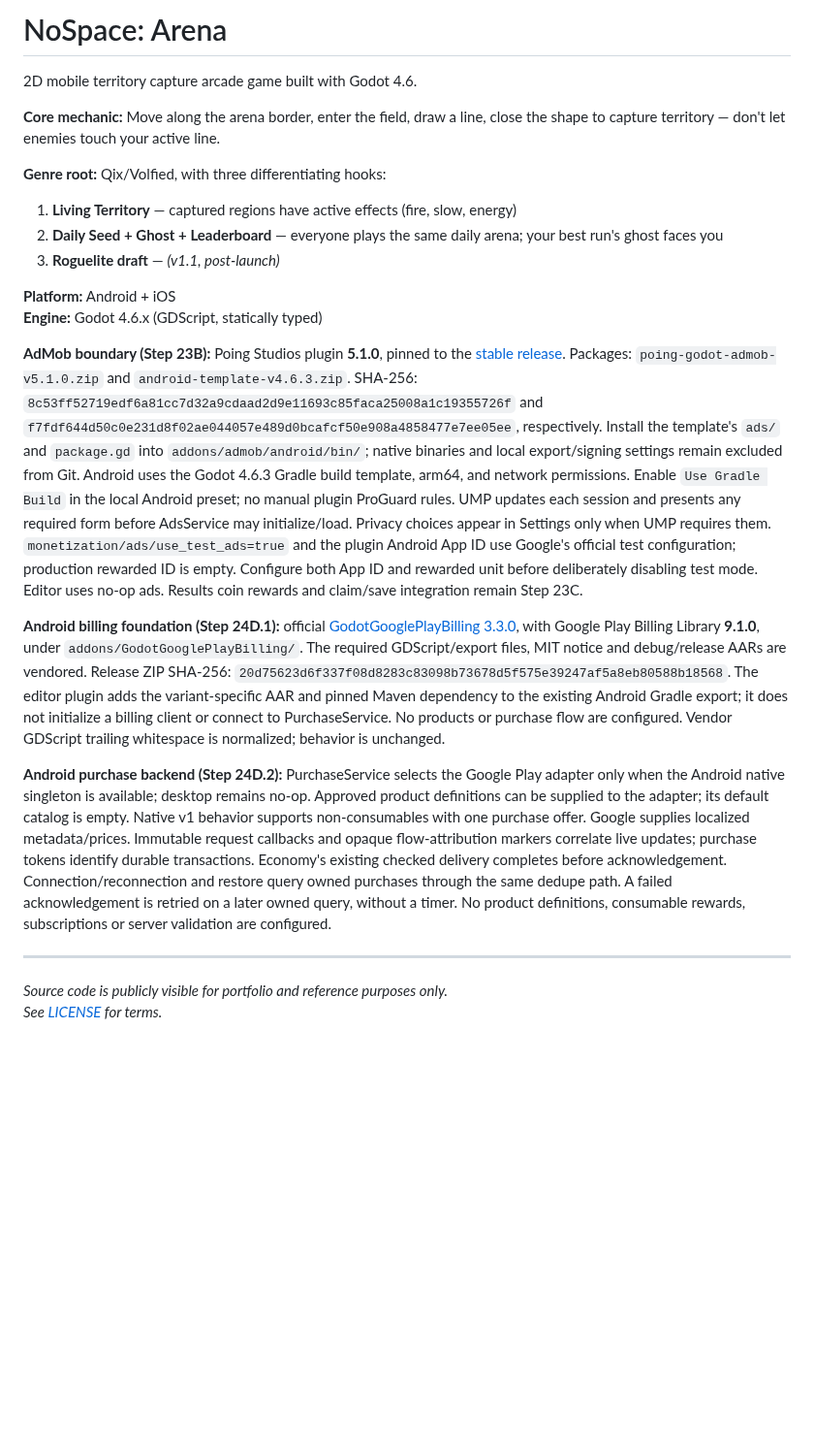
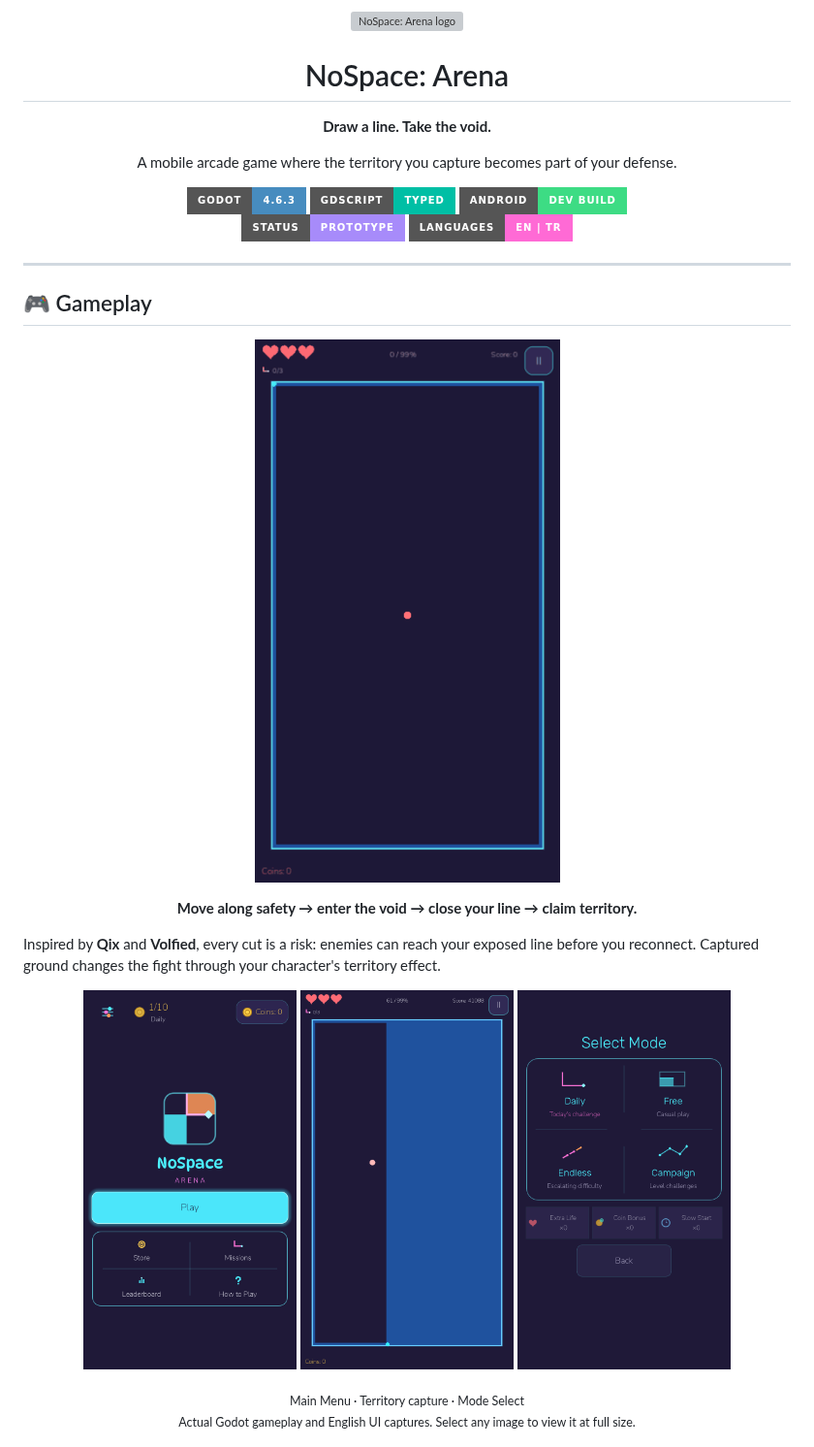
Before and after one commit to tugrahek/nospace_arena, a Markdown page: README.md, the part around one of its changes. Shown at 97% size. GitHub-like rendering; pictures changed too: docs/media/gameplay.gif (added), docs/media/gameplay.png (added), docs/media/main-menu.png (added); badges without logos; blank space fills up the shorter version; grey boxes are pictures that could not be loaded.

Commit message:
docs: finalize public GitHub showcase

```diff
--- a/README.md
+++ b/README.md
@@ -1,55 +1,36 @@
-# NoSpace: Arena
+<p align="center">
+  <img src="assets/icon.svg" width="112" alt="NoSpace: Arena logo">
+</p>
 
-2D mobile territory capture arcade game built with Godot 4.6.
+<h1 align="center">NoSpace: Arena</h1>
+<p align="center"><strong>Draw a line. Take the void.</strong></p>
+<p align="center">A mobile arcade game where the territory you capture becomes part of your defense.</p>
 
-**Core mechanic:** Move along the arena border, enter the field, draw a line, close the shape to capture territory — don't let enemies touch your active line.
-
-**Genre root:** Qix/Volfied, with three differentiating hooks:
-1. **Living Territory** — captured regions have active effects (fire, slow, energy)
-2. **Daily Seed + Ghost + Leaderboard** — everyone plays the same daily arena; your best run's ghost faces you
-3. **Roguelite draft** — *(v1.1, post-launch)*
-
-**Platform:** Android + iOS
-**Engine:** Godot 4.6.x (GDScript, statically typed)
-
-**AdMob boundary (Step 23B):** Poing Studios plugin **5.1.0**, pinned to the
-[stable release](https://github.com/poingstudios/godot-admob-plugin/releases/tag/v5.1.0).
-Packages: `poing-godot-admob-v5.1.0.zip` and `android-template-v4.6.3.zip`.
-SHA-256: `8c53ff52719edf6a81cc7d32a9cdaad2d9e11693c85faca25008a1c19355726f`
-and `f7fdf644d50c0e231d8f02ae044057e489d0bcafcf50e908a4858477e7ee05ee`, respectively.
-Install the template's `ads/` and `package.gd` into `addons/admob/android/bin/`;
-native binaries and local export/signing settings remain excluded from Git.
-Android uses the Godot 4.6.3 Gradle build template, arm64, and network permissions.
-Enable `Use Gradle Build` in the local Android preset; no manual plugin ProGuard rules.
-UMP updates each session and presents any required form before AdsService may
-initialize/load. Privacy choices appear in Settings only when UMP requires them.
-`monetization/ads/use_test_ads=true` and the plugin Android App ID use Google's
-official test configuration; production rewarded ID is empty. Configure both App ID
-and rewarded unit before deliberately disabling test mode. Editor uses no-op ads.
-Results coin rewards and claim/save integration remain Step 23C.
-
-**Android billing foundation (Step 24D.1):** official
-[GodotGooglePlayBilling 3.3.0](https://github.com/godot-sdk-integrations/godot-google-play-billing/releases/tag/3.3.0),
-with Google Play Billing Library **9.1.0**, under `addons/GodotGooglePlayBilling/`.
-The required GDScript/export files, MIT notice and debug/release AARs are vendored.
-Release ZIP SHA-256: `20d75623d6f337f08d8283c83098b73678d5f575e39247af5a8eb80588b18568`.
-The editor plugin adds the variant-specific AAR and pinned Maven dependency to
-the existing Android Gradle export; it does not initialize a billing client or
-connect to PurchaseService. No products or purchase flow are configured.
-Vendor GDScript trailing whitespace is normalized; behavior is unchanged.
-
-**Android purchase backend (Step 24D.2):** PurchaseService selects the Google Play
-adapter only when the Android native singleton is available; desktop remains no-op.
-Approved product definitions can be supplied to the adapter; its default catalog
-is empty. Native v1 behavior supports non-consumables with one purchase offer.
-Google supplies localized metadata/prices. Immutable request callbacks and opaque
-flow-attribution markers correlate live updates; purchase tokens identify durable
-transactions. Economy's existing checked delivery completes before acknowledgement.
-Connection/reconnection and restore query owned purchases through the same dedupe
-path. A failed acknowledgement is retried on a later owned query, without a timer.
-No product definitions, consumable rewards, subscriptions or server validation are configured.
+<p align="center">
+  <img src="https://img.shields.io/badge/Godot-4.6.3-478CBF?style=for-the-badge&amp;logo=godotengine&amp;logoColor=white" alt="Godot 4.6.3">
+  <img src="https://img.shields.io/badge/GDScript-Typed-00BFA5?style=for-the-badge" alt="Typed GDScript">
+  <img src="https://img.shields.io/badge/Android-Dev_build-3DDC84?style=for-the-badge&amp;logo=android&amp;logoColor=white" alt="Android development build">
+  <br>
+  <img src="https://img.shields.io/badge/Status-Prototype-A78BFA?style=for-the-badge" alt="In-development prototype">
+  <img src="https://img.shields.io/badge/Languages-EN_%7C_TR-FF6AD5?style=for-the-badge" alt="English and Turkish">
+</p>
 
 ---
 
-*Source code is publicly visible for portfolio and reference purposes only.*
-*See [LICENSE](LICENSE) for terms.*
+## 🎮 Gameplay
+
+<p align="center">
+  <a href="docs/media/gameplay.gif"><img src="docs/media/gameplay.gif" width="360" alt="Real gameplay: move along the boundary, enter the field, draw a line, and reconnect to capture territory while an enemy moves"></a>
+</p>
+
+<p align="center"><strong>Move along safety → enter the void → close your line → claim territory.</strong></p>
+
+Inspired by **Qix** and **Volfied**, every cut is a risk: enemies can reach your exposed line before you reconnect. Captured ground changes the fight through your character's territory effect.
+
+<p align="center">
+  <a href="docs/media/main-menu.png"><img src="docs/media/main-menu.png" width="220" alt="English Main Menu with Play, Store, Missions, Leaderboard, and How to Play"></a>
+  <a href="docs/media/gameplay.png"><img src="docs/media/gameplay.png" width="220" alt="English gameplay HUD and a freshly captured region"></a>
+  <a href="docs/media/modes.png"><img src="docs/media/modes.png" width="220" alt="English Mode Select with four modes and three pre-run boosts"></a>
+</p>
+<p align="center"><sub>Main Menu · Territory capture · Mode Select<br>Actual Godot gameplay and English UI captures. Select any image to view it at full size.</sub></p>
+
```
Also changed, not shown: other parts of README.md (+45 -0 lines), docs/android-integrations.md (added, +25 -0 lines), docs/credits.md (+5 -3 lines), 5 other files.
